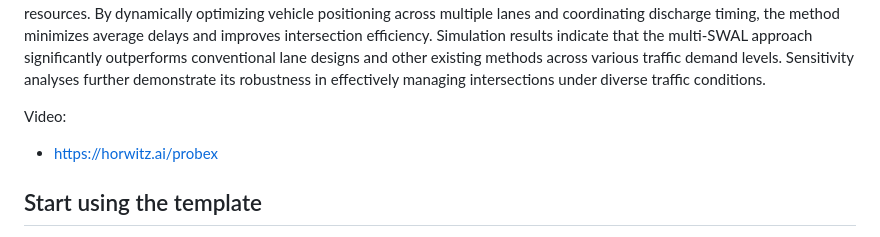
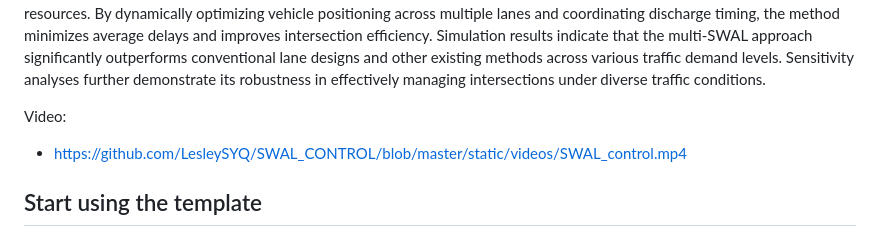
Before and after one commit to LesleySYQ/SWAL_CONTROL, a Markdown page: README.md, the part around the change. Rendered like a GitHub page.

```diff
--- a/README.md
+++ b/README.md
@@ -8,7 +8,7 @@ various traffic demand levels. Sensitivity analyses further demonstrate its robu
 
 
 Video:
-- https://horwitz.ai/probex
+- https://github.com/LesleySYQ/SWAL_CONTROL/blob/master/static/videos/SWAL_control.mp4
 
 
 
```
